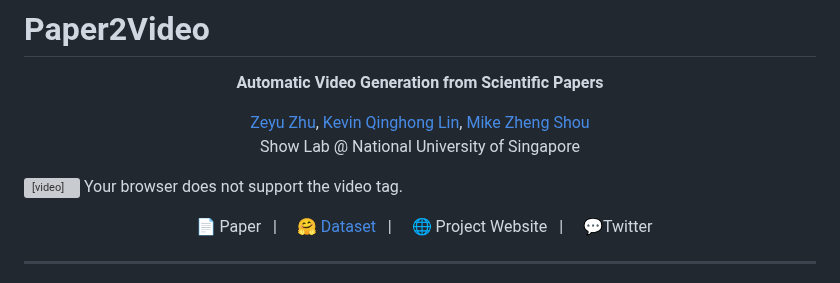
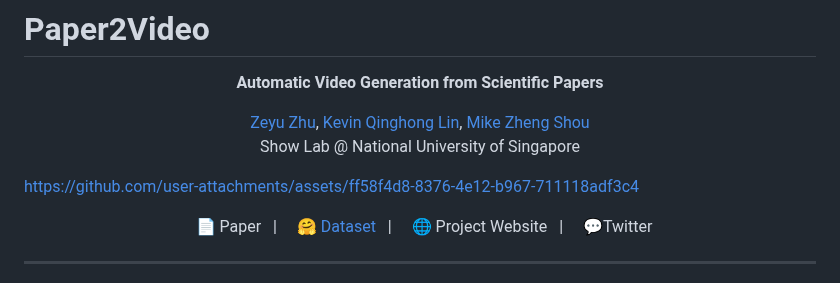
Before and after one commit to qiuchen001/Paper2Video, a Markdown page: README.md, the part around the change. Drawn GitHub-style; grey boxes are pictures that could not be loaded.

```diff
--- a/README.md
+++ b/README.md
@@ -11,11 +11,7 @@
   Show Lab @ National University of Singapore
 </p>
 
-<video src="https://github.com/Zeyu-Zhu/Paper2Video/releases/download/video/zeyu_papertalker.mp4"
-       controls
-       width="600">
-  Your browser does not support the video tag.
-</video>
+https://github.com/user-attachments/assets/ff58f4d8-8376-4e12-b967-711118adf3c4
 
 <p align="center">
   <a href="">📄 Paper</a> &nbsp; | &nbsp;
```
